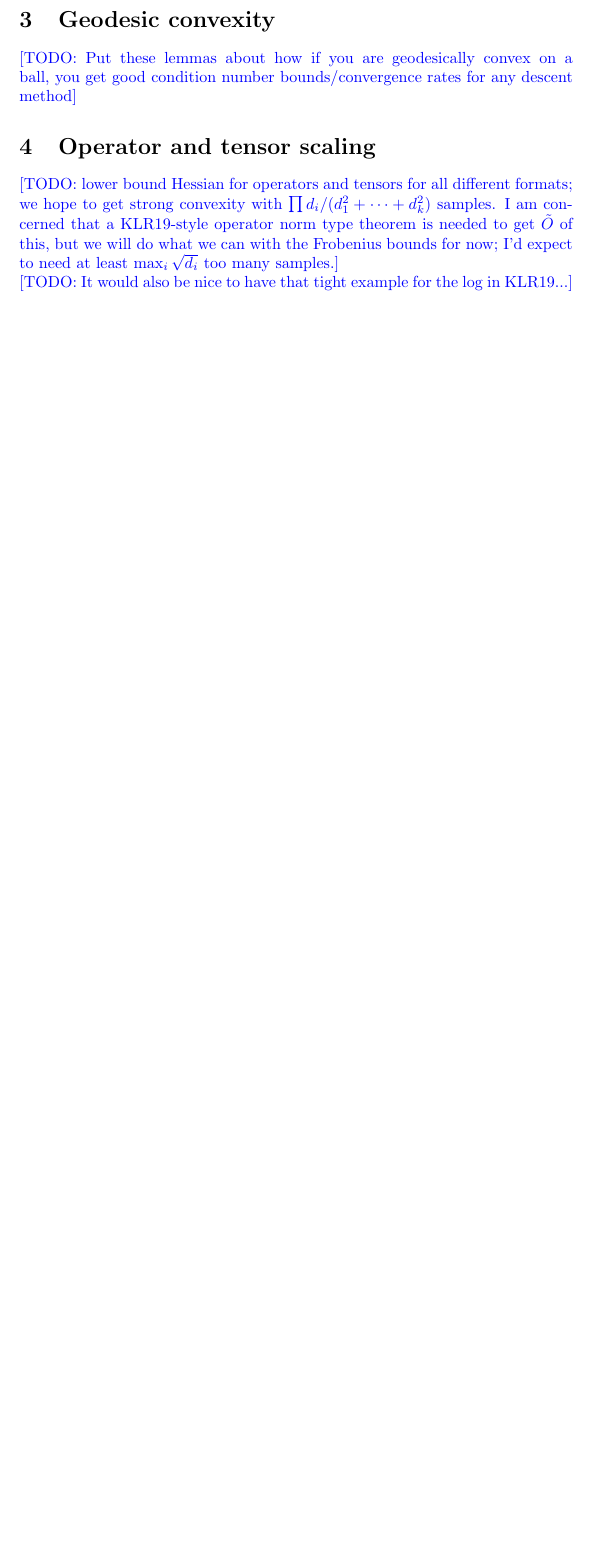
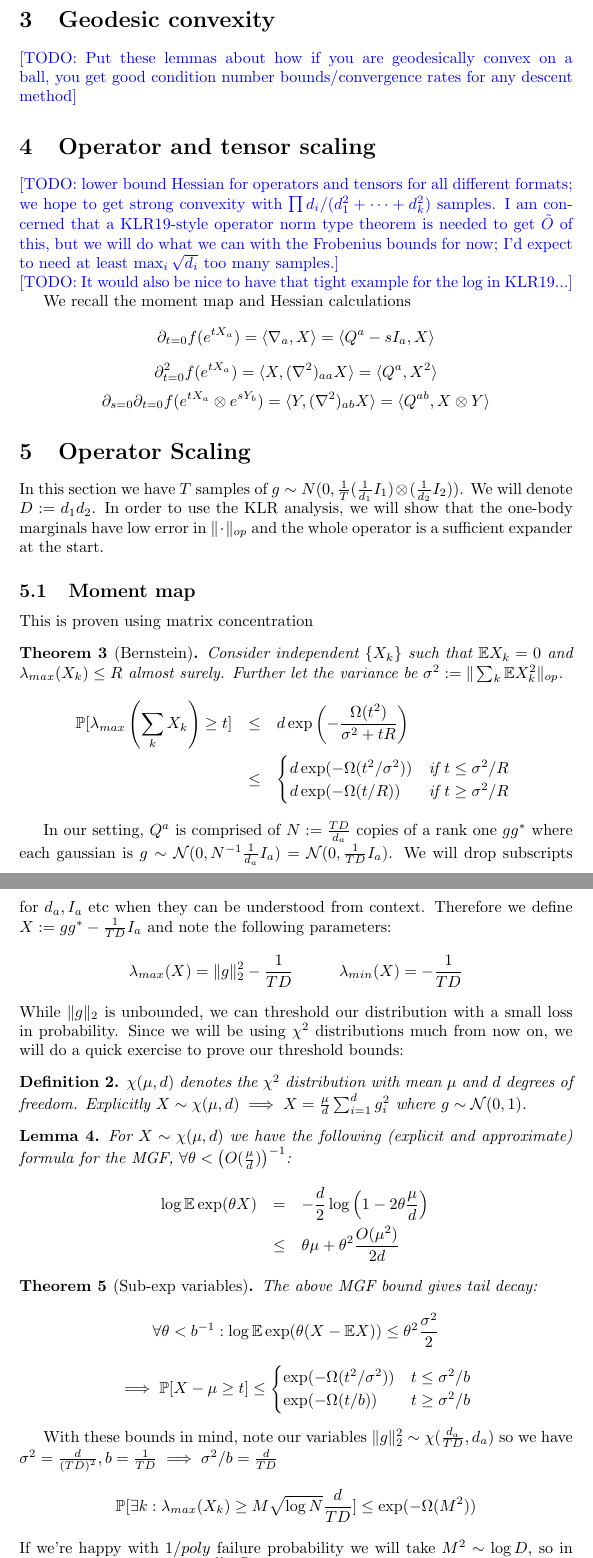
Before and after one commit to colefranks/MatrixNormalShrinkFlop, a LaTeX document (tensor-mle.tex): part of page 2 of 2 before the commit and two parts of pages 2 and 3 of 4 after it, the two joined at a grey line, cut so that both start at the same text, the shorter picture padded with empty space. Compiled offline with pdfLaTeX.

Commit message:
Operator norm bound for operator scaling (2-tensors)

```diff
--- a/tensor-mle.tex
+++ b/tensor-mle.tex
@@ -111,3 +111,52 @@ in $O(\TODO{\log(1/\eps)})$ iterations with probability at least $\TODO{}$.
 \TODO{lower bound Hessian for operators and tensors for all different formats; we hope to get strong convexity with $\prod d_i /(d_1^2 + \dots + d_k^2)$ samples. I am concerned that a KLR19-style operator norm type theorem is needed to get $\tilde{O}$ of this, but we will do what we can with the Frobenius bounds for now; I'd expect to need at least $\max_i \sqrt{d_i}$ too many samples.}\\
 \TODO{It would also be nice to have that tight example for the $\log$ in KLR19...}
 
+We recall the moment map and Hessian calculations
+\[ \partial_{t=0} f(e^{tX_{a}}) = \langle \nabla_{a}, X \rangle = \langle Q^{a} - sI_{a}, X \rangle   \]
+\[ \partial_{t=0}^{2} f(e^{tX_{a}}) = \langle X, (\nabla^{2})_{aa} X \rangle = \langle Q^{a}, X^{2} \rangle  \]
+\[ \partial_{s=0} \partial_{t=0} f(e^{tX_{a}} \otimes e^{sY_{b}}) = \langle Y, (\nabla^{2})_{ab} X \rangle = \langle Q^{ab}, X \otimes Y \rangle   \]
+
+\section{Operator Scaling}
+In this section we have $T$ samples of $g \sim N(0,\frac{1}{T} (\frac{1}{d_{1}} I_{1}) \otimes (\frac{1}{d_{2}} I_{2}))$. We will denote $D := d_{1} d_{2}$. In order to use the KLR analysis, we will show that the one-body marginals have low error in $\|\cdot\|_{op}$ and the whole operator is a sufficient expander at the start.
+
+\subsection{Moment map}
+This is proven using matrix concentration
+
+\begin{theorem} [Bernstein]
+Consider independent $\{X_{k}\}$ such that $\E X_{k} = 0$ and $\lambda_{max}(X_{k}) \leq R$ almost surely. Further let the variance be $\sigma^{2} := \|\sum_{k} \E X_{k}^{2} \|_{op}$.
+\begin{eqnarray*} \Pr [ \lambda_{max} \left( \sum_{k} X_{k}  \right) \geq t ] & \leq & d \exp\left( - \frac{\Omega(t^{2})}{\sigma^{2} + t R} \right)
+\\ & \leq & \begin{cases}
+d \exp ( - \Omega(t^{2}/\sigma^{2}) ) & \text{if $t \leq \sigma^{2}/R$ }
+\\ d \exp ( - \Omega(t/R) )           & \text{if $t \geq \sigma^{2}/R$}
+\end{cases}
+\end{eqnarray*}
+\end{theorem}
+
+In our setting, $Q^{a}$ is comprised of $N := \frac{TD}{d_{a}}$ copies of a rank one $g g^{*}$ where each gaussian is $g \sim \mathcal{N}(0, N^{-1} \frac{1}{d_{a}} I_{a} ) = \mathcal{N}(0, \frac{1}{TD} I_{a}) $. We will drop subscripts for $d_{a}, I_{a}$ etc when they can be understood from context. Therefore we define $X := g g^{*} - \frac{1}{TD} I_{a}$ and note the following parameters:
+\[ \lambda_{max}(X) = \|g\|_{2}^{2} - \frac{1}{TD} \hspace{10mm} \lambda_{min}(X) = - \frac{1}{TD}   \]
+While $\|g\|_{2}$ is unbounded, we can threshold our distribution with a small loss in probability. Since we will be using $\chi^{2}$ distributions much from now on, we will do a quick exercise to prove our threshold bounds:
+
+\begin{definition}
+$\chi(\mu,d)$ denotes the $\chi^{2}$ distribution with mean $\mu$ and $d$ degrees of freedom. Explicitly $X \sim \chi(\mu,d) \implies X = \frac{\mu}{d} \sum_{i=1}^{d} g_{i}^{2}$
+where $g \sim \mathcal{N}(0,1)$.
+\end{definition}
+
+\begin{lemma}
+For $X \sim \chi(\mu,d)$ we have the following (explicit and approximate) formula for the MGF, $\forall \theta < \left(O(\frac{\mu}{d}) \right)^{-1}$:
+\begin{eqnarray*} \log \E \exp(\theta X) & = & - \frac{d}{2} \log \left(1 - 2 \theta \frac{\mu}{d} \right)
+\\ & \leq & \theta \mu + \theta^{2} \frac{O(\mu^{2})}{2 d}
+\end{eqnarray*}
+\end{lemma}
+
+\begin{theorem} [Sub-exp variables]
+The above MGF bound gives tail decay:
+\[ \forall \theta < b^{-1}: \log \E \exp(\theta (X - \E X)) \leq \theta^{2} \frac{\sigma^{2}}{2} \]
+\[ \implies  \Pr[X - \mu \geq t] \leq \begin{cases}
+\exp( - \Omega(t^{2}/\sigma^{2}) ) & t \leq \sigma^{2}/b
+\\ \exp( - \Omega(t/b) ) & t \geq \sigma^{2}/b
+\end{cases}   \]
+\end{theorem}
+
+With these bounds in mind, note our variables $\|g\|_{2}^{2} \sim \chi(\frac{d_{a}}{TD},d_{a})$ so we have $\sigma^{2} = \frac{d}{(TD)^{2}}, b = \frac{1}{TD} \implies \sigma^{2}/b = \frac{d}{TD}$
+\[ \Pr[ \exists k: \lambda_{max}(X_{k}) \geq M \sqrt{\log N}\frac{d}{TD} ] \leq \exp( - \Omega(M^{2}) )  \]
+If we're happy with $1/poly$ failure probability we will take $M^{2} \sim \log D$, so in our matrix bound $R_{max} \leq \frac{d \log D}{TD}$
```
Also changed, not shown: tensor-mle.tex (24 more changed lines).
